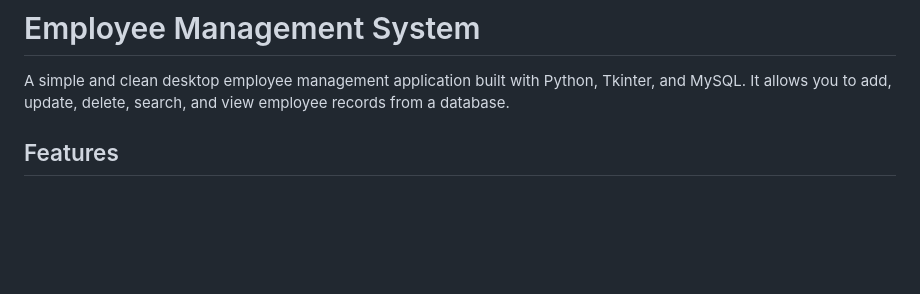
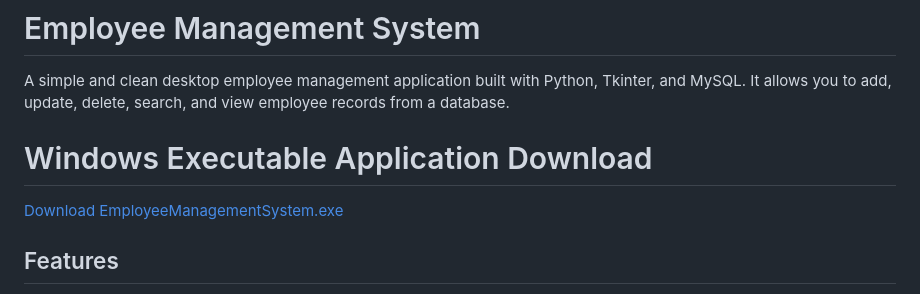
Before and after one commit to shirshadip/employee_management_app, a Markdown page: README.md, the part around the change. Drawn GitHub-style; blank space fills up the shorter version.

Commit message:
Exe Download link added to README.md

```diff
--- a/README.md
+++ b/README.md
@@ -1,6 +1,10 @@
 # Employee Management System
 
 A simple and clean desktop employee management application built with Python, Tkinter, and MySQL. It allows you to add, update, delete, search, and view employee records from a database.
+
+# Windows Executable Application Download
+
+[Download EmployeeManagementSystem.exe](./dist/EmployeeManagementSystem.exe)
 
 ## Features
 
```
